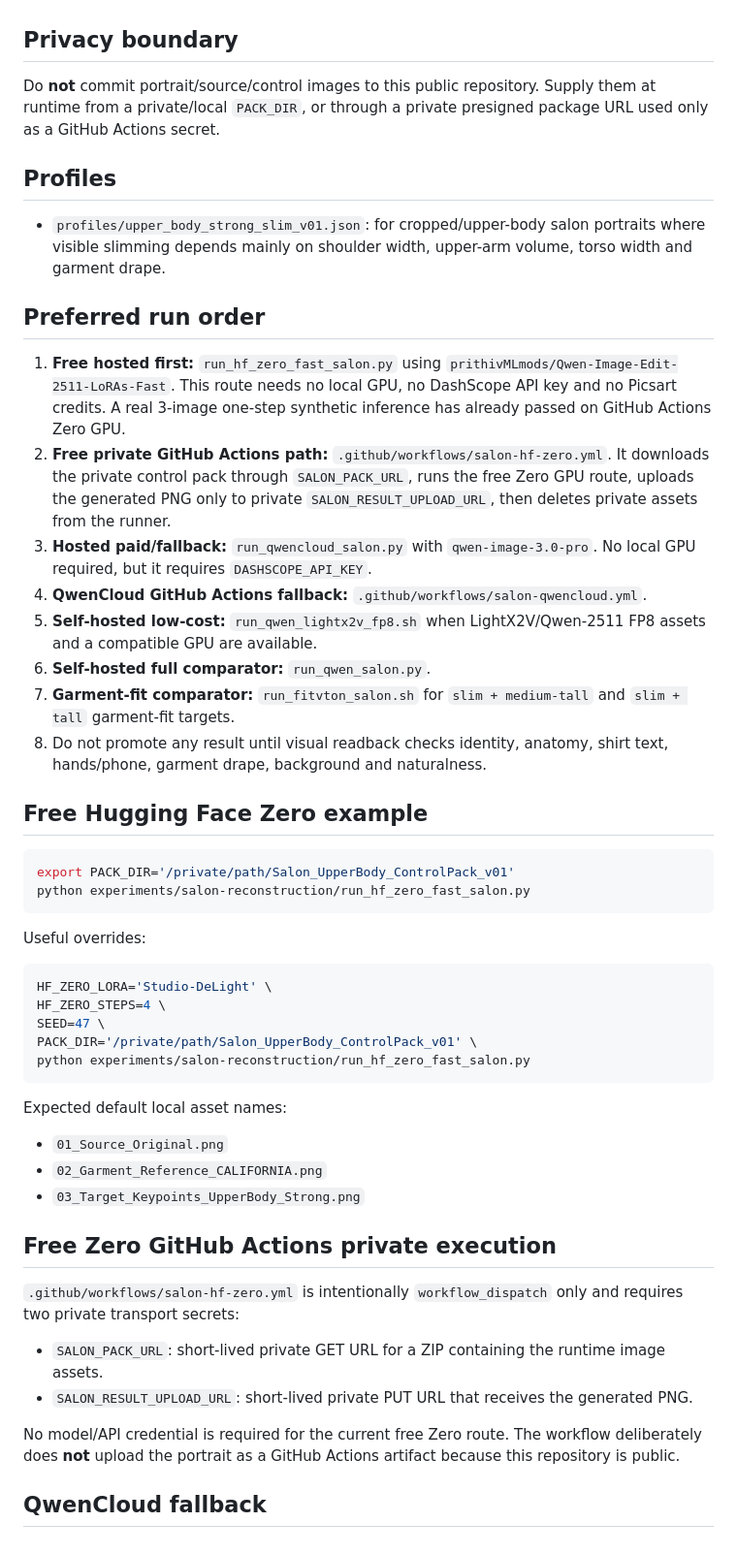
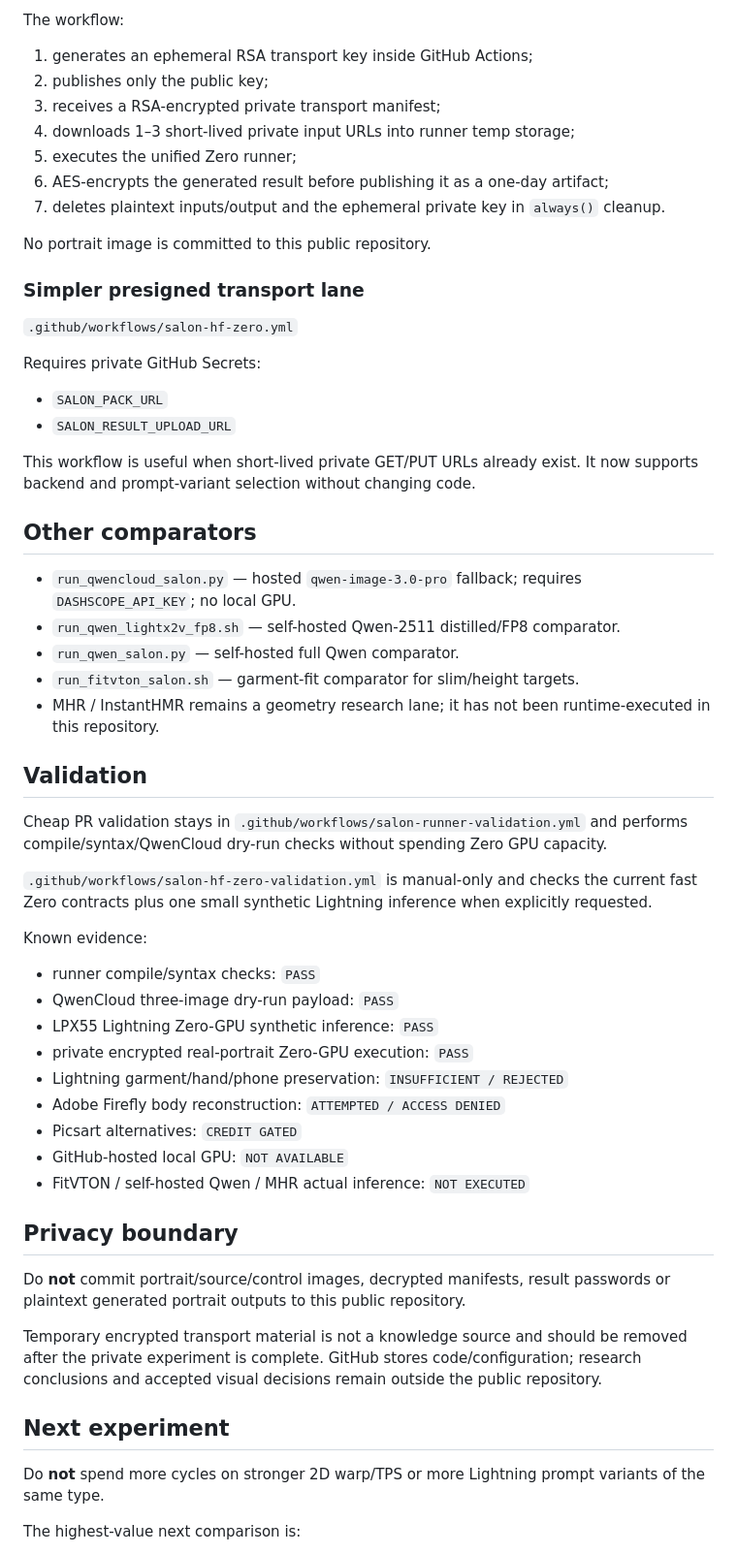
Before and after one commit to 1918293/-ai-space-generator, a Markdown page: experiments/salon-reconstruction/README.md, the part around one of its changes. Shown at 97% size. Rendered like a GitHub page.

Commit message:
Sync Salon reconstruction README

````diff
--- a/experiments/salon-reconstruction/README.md
+++ b/experiments/salon-reconstruction/README.md
@@ -5,49 +64,56 @@ Turn strong body-shape targets into true reconstruction experiments rather than
+The workflow:
+
+1. generates an ephemeral RSA transport key inside GitHub Actions;
+2. publishes only the public key;
+3. receives a RSA-encrypted private transport manifest;
+4. downloads 1–3 short-lived private input URLs into runner temp storage;
+5. executes the unified Zero runner;
+6. AES-encrypts the generated result before publishing it as a one-day artifact;
+7. deletes plaintext inputs/output and the ephemeral private key in `always()` cleanup.
+
+No portrait image is committed to this public repository.
+
+### Simpler presigned transport lane
+`.github/workflows/salon-hf-zero.yml`
+
+Requires private GitHub Secrets:
+
+- `SALON_PACK_URL`
+- `SALON_RESULT_UPLOAD_URL`
+
+This workflow is useful when short-lived private GET/PUT URLs already exist. It now supports backend and prompt-variant selection without changing code.
+
+## Other comparators
+- `run_qwencloud_salon.py` — hosted `qwen-image-3.0-pro` fallback; requires `DASHSCOPE_API_KEY`; no local GPU.
+- `run_qwen_lightx2v_fp8.sh` — self-hosted Qwen-2511 distilled/FP8 comparator.
+- `run_qwen_salon.py` — self-hosted full Qwen comparator.
+- `run_fitvton_salon.sh` — garment-fit comparator for slim/height targets.
+- MHR / InstantHMR remains a geometry research lane; it has not been runtime-executed in this repository.
+
+## Validation
+Cheap PR validation stays in `.github/workflows/salon-runner-validation.yml` and performs compile/syntax/QwenCloud dry-run checks without spending Zero GPU capacity.
+
+`.github/workflows/salon-hf-zero-validation.yml` is manual-only and checks the current fast Zero contracts plus one small synthetic Lightning inference when explicitly requested.
+
+Known evidence:
+
+- runner compile/syntax checks: `PASS`
+- QwenCloud three-image dry-run payload: `PASS`
+- LPX55 Lightning Zero-GPU synthetic inference: `PASS`
+- private encrypted real-portrait Zero-GPU execution: `PASS`
+- Lightning garment/hand/phone preservation: `INSUFFICIENT / REJECTED`
+- Adobe Firefly body reconstruction: `ATTEMPTED / ACCESS DENIED`
+- Picsart alternatives: `CREDIT GATED`
+- GitHub-hosted local GPU: `NOT AVAILABLE`
+- FitVTON / self-hosted Qwen / MHR actual inference: `NOT EXECUTED`
 
 ## Privacy boundary
-Do **not** commit portrait/source/control images to this public repository. Supply them at runtime from a private/local `PACK_DIR`, or through a private presigned package URL used only as a GitHub Actions secret.
+Do **not** commit portrait/source/control images, decrypted manifests, result passwords or plaintext generated portrait outputs to this public repository.
 
-## Profiles
-- `profiles/upper_body_strong_slim_v01.json`: for cropped/upper-body salon portraits where visible slimming depends mainly on shoulder width, upper-arm volume, torso width and garment drape.
+Temporary encrypted transport material is not a knowledge source and should be removed after the private experiment is complete. GitHub stores code/configuration; research conclusions and accepted visual decisions remain outside the public repository.
 
-## Preferred run order
-1. **Free hosted first:** `run_hf_zero_fast_salon.py` using `prithivMLmods/Qwen-Image-Edit-2511-LoRAs-Fast`. This route needs no local GPU, no DashScope API key and no Picsart credits. A real 3-image one-step synthetic inference has already passed on GitHub Actions Zero GPU.
-2. **Free private GitHub Actions path:** `.github/workflows/salon-hf-zero.yml`. It downloads the private control pack through `SALON_PACK_URL`, runs the free Zero GPU route, uploads the generated PNG only to private `SALON_RESULT_UPLOAD_URL`, then deletes private assets from the runner.
-3. **Hosted paid/fallback:** `run_qwencloud_salon.py` with `qwen-image-3.0-pro`. No local GPU required, but it requires `DASHSCOPE_API_KEY`.
-4. **QwenCloud GitHub Actions fallback:** `.github/workflows/salon-qwencloud.yml`.
-5. **Self-hosted low-cost:** `run_qwen_lightx2v_fp8.sh` when LightX2V/Qwen-2511 FP8 assets and a compatible GPU are available.
-6. **Self-hosted full comparator:** `run_qwen_salon.py`.
-7. **Garment-fit comparator:** `run_fitvton_salon.sh` for `slim + medium-tall` and `slim + tall` garment-fit targets.
-8. Do not promote any result until visual readback checks identity, anatomy, shirt text, hands/phone, garment drape, background and naturalness.
+## Next experiment
+Do **not** spend more cycles on stronger 2D warp/TPS or more Lightning prompt variants of the same type.
 
-## Free Hugging Face Zero example
+The highest-value next comparison is:
 
-```bash
-export PACK_DIR='/private/path/Salon_UpperBody_ControlPack_v01'
-python experiments/salon-reconstruction/run_hf_zero_fast_salon.py
-```
-
-Useful overrides:
-
-```bash
-HF_ZERO_LORA='Studio-DeLight' \
-HF_ZERO_STEPS=4 \
-SEED=47 \
-PACK_DIR='/private/path/Salon_UpperBody_ControlPack_v01' \
-python experiments/salon-reconstruction/run_hf_zero_fast_salon.py
-```
-
-Expected default local asset names:
-- `01_Source_Original.png`
-- `02_Garment_Reference_CALIFORNIA.png`
-- `03_Target_Keypoints_UpperBody_Strong.png`
-
-## Free Zero GitHub Actions private execution
-`.github/workflows/salon-hf-zero.yml` is intentionally `workflow_dispatch` only and requires two private transport secrets:
-
-- `SALON_PACK_URL`: short-lived private GET URL for a ZIP containing the runtime image assets.
-- `SALON_RESULT_UPLOAD_URL`: short-lived private PUT URL that receives the generated PNG.
-
-No model/API credential is required for the current free Zero route. The workflow deliberately does **not** upload the portrait as a GitHub Actions artifact because this repository is public.
-
-## QwenCloud fallback
-
````
Also changed, not shown: other parts of experiments/salon-reconstruction/README.md (+65 -16 lines).
